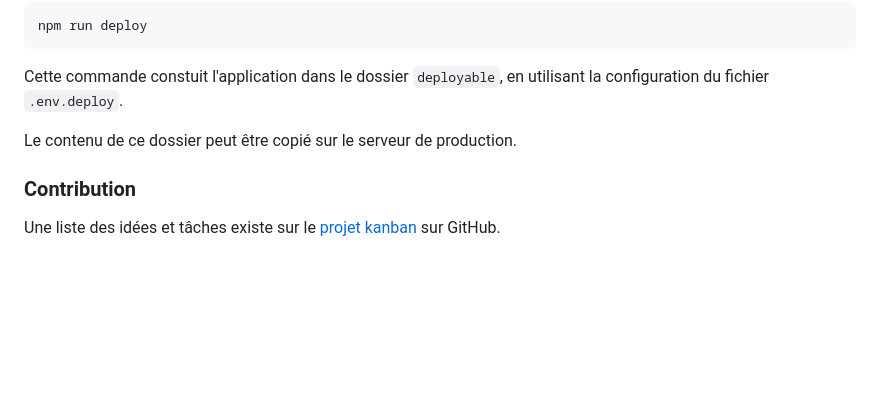
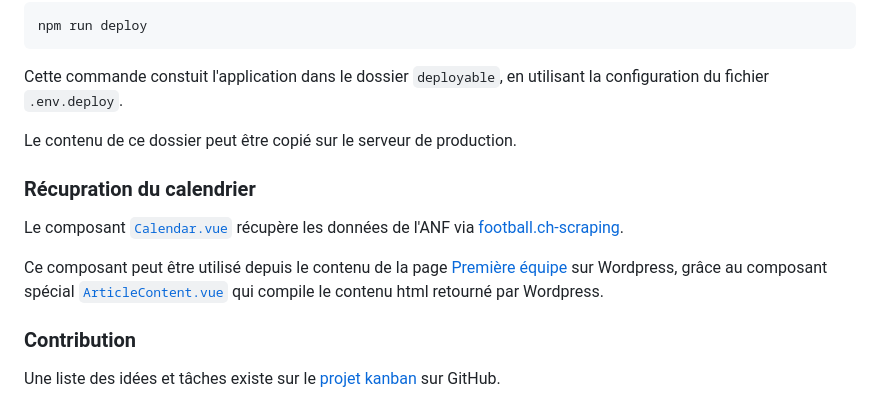
Before and after one commit to j4kim/fclesbrenets.ch, a Markdown page: README.md, the part around the change. Rendered like a GitHub page; blank space fills up the shorter version.

Commit message:
README: récupération du calendrier

```diff
--- a/README.md
+++ b/README.md
@@ -104,6 +104,12 @@ Cette commande constuit l'application dans le dossier `deployable`, en utilisant
 
 Le contenu de ce dossier peut être copié sur le serveur de production.
 
+### Récupration du calendrier
+
+Le composant [`Calendar.vue`](src/components/Calendar.vue) récupère les données de l'ANF via [football.ch-scraping](https://github.com/j4kim/football.ch-scraping).
+
+Ce composant peut être utilisé depuis le contenu de la page [Première équipe](https://fclesbrenets.ch/wordpress/wp-admin/post.php?post=36&action=edit) sur Wordpress, grâce au composant spécial [`ArticleContent.vue`](src/components/ArticleContent.vue) qui compile le contenu html retourné par Wordpress.
+
 ### Contribution
 
 Une liste des idées et tâches existe sur le [projet kanban](https://github.com/j4kim/fcb/projects/1) sur GitHub.
```
